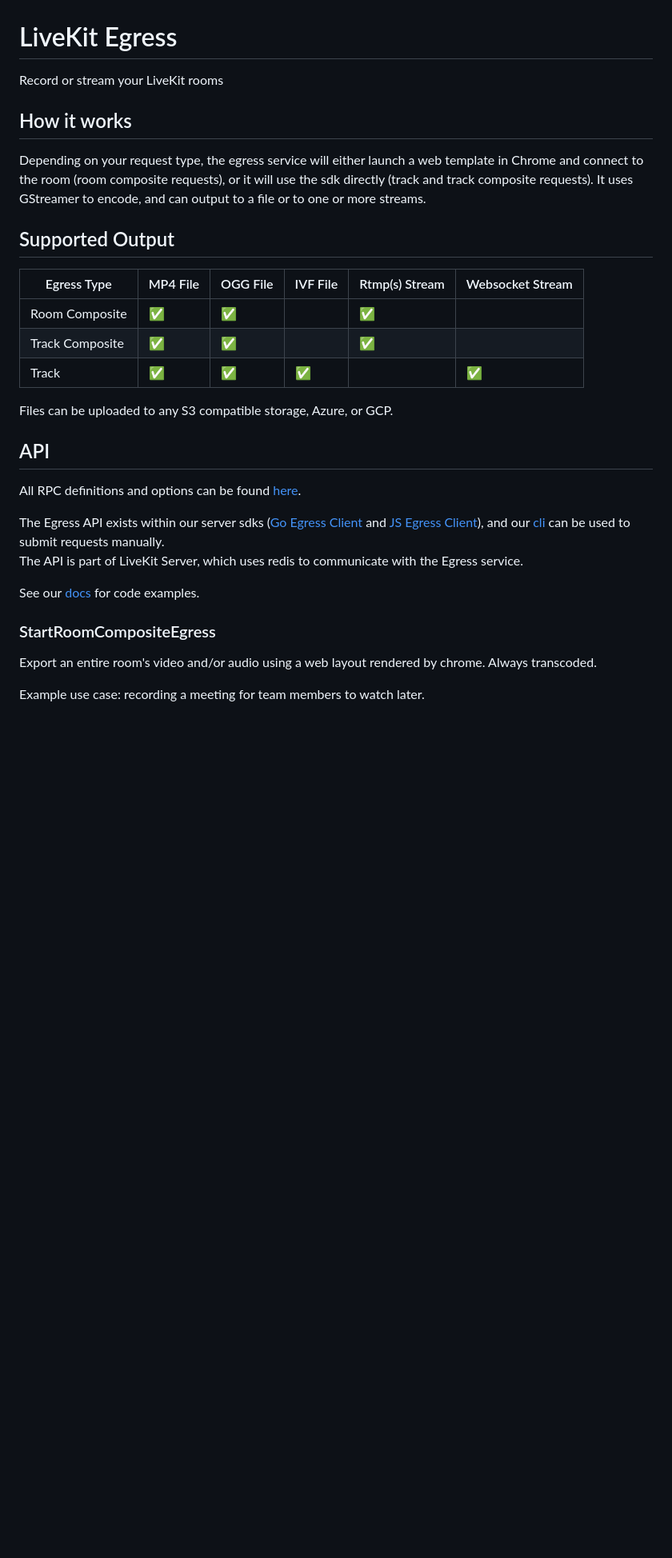
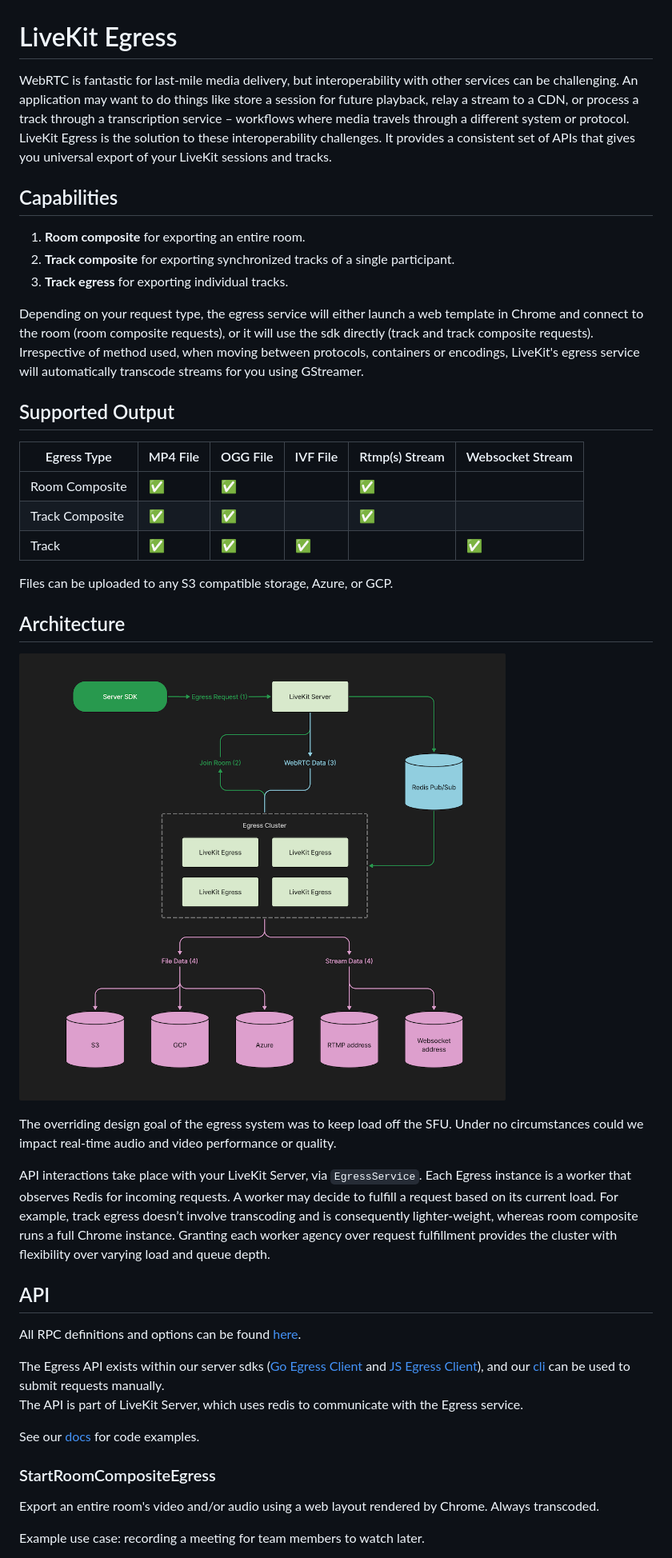
Before and after one commit to livekit/egress, a Markdown page: README.md, the part around the change. Shown at 80% size. Rendered like a GitHub page; pictures changed too: .github/egress-architecture.png (added); blank space fills up the shorter version.

Commit message:
Readme updates with architecture diagram

```diff
--- a/README.md
+++ b/README.md
@@ -1,12 +1,19 @@
 # LiveKit Egress
 
-Record or stream your LiveKit rooms
+WebRTC is fantastic for last-mile media delivery, but interoperability with other services can be challenging.
+An application may want to do things like store a session for future playback, relay a stream to a CDN, or process a track through a transcription service – workflows where media travels through a different system or protocol.
+LiveKit Egress is the solution to these interoperability challenges. It provides a consistent set of APIs that gives you
+universal export of your LiveKit sessions and tracks.
 
-## How it works
+## Capabilities
+
+1. **Room composite** for exporting an entire room.
+2. **Track composite** for exporting synchronized tracks of a single participant.
+3. **Track egress** for exporting individual tracks.
 
 Depending on your request type, the egress service will either launch a web template in Chrome and connect to the room
-(room composite requests), or it will use the sdk directly (track and track composite requests). It uses GStreamer to
-encode, and can output to a file or to one or more streams.
+(room composite requests), or it will use the sdk directly (track and track composite requests).
+Irrespective of method used, when moving between protocols, containers or encodings, LiveKit's egress service will automatically transcode streams for you using GStreamer.
 
 ## Supported Output
 
@@ -17,6 +24,18 @@ encode, and can output to a file or to one or more streams.
 | Track           | ✅        | ✅        | ✅        |                | ✅                |
 
 Files can be uploaded to any S3 compatible storage, Azure, or GCP.
+
+## Architecture
+
+![Egress Architecture](.github/egress-architecture.png)
+
+The overriding design goal of the egress system was to keep load off the SFU. Under no circumstances could we impact real-time audio and video performance or quality.
+
+API interactions take place with your LiveKit Server, via `EgressService`.
+Each Egress instance is a worker that observes Redis for incoming requests.
+A worker may decide to fulfill a request based on its current load. For example, track egress doesn’t involve transcoding and is consequently lighter-weight, whereas room composite runs a full Chrome instance. Granting each worker agency over request fulfillment provides the cluster with flexibility over varying load and queue depth.
+
+
 
 ## API
 
@@ -31,7 +50,7 @@ See our [docs](https://docs.livekit.io/guides/egress) for code examples.
 
 ### StartRoomCompositeEgress
 
-Export an entire room's video and/or audio using a web layout rendered by chrome. Always transcoded.
+Export an entire room's video and/or audio using a web layout rendered by Chrome. Always transcoded.
 
 Example use case: recording a meeting for team members to watch later.
 
```
Also changed, not shown: .github/egress-instance.png (added).
